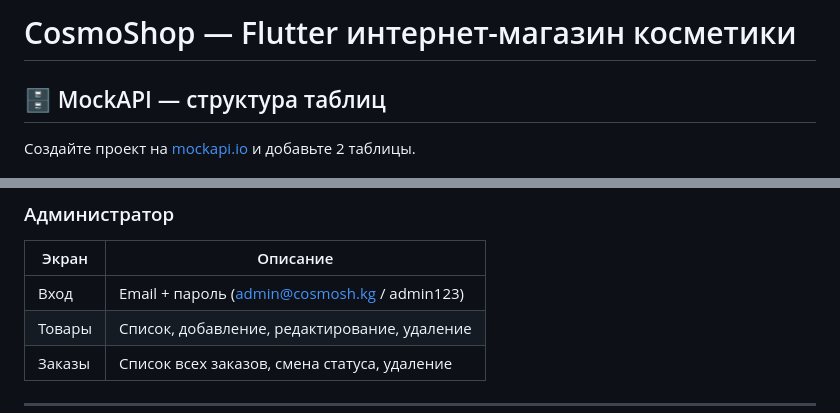
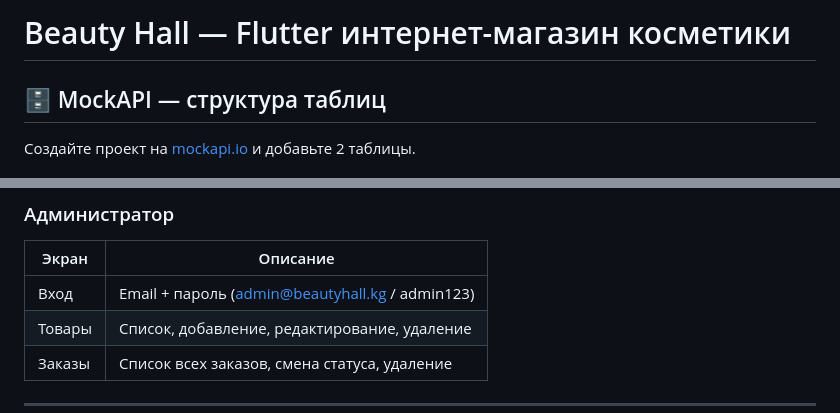
Before and after one commit to testaccount-svg/beauty_hall, a Markdown page: README.md, 2 parts joined by grey strips. Drawn GitHub-style.

```diff
--- a/README.md
+++ b/README.md
@@ -1,4 +1,4 @@
-# CosmoShop — Flutter интернет-магазин косметики
+# Beauty Hall — Flutter интернет-магазин косметики
 
 ## 🗄️ MockAPI — структура таблиц
 
@@ -94,7 +94,7 @@ flutter run
 
 | Экран | Описание |
 |-------|----------|
-| Вход | Email + пароль (admin@cosmosh.kg / admin123) |
+| Вход | Email + пароль (admin@beautyhall.kg / admin123) |
 | Товары | Список, добавление, редактирование, удаление |
 | Заказы | Список всех заказов, смена статуса, удаление |
 
```
